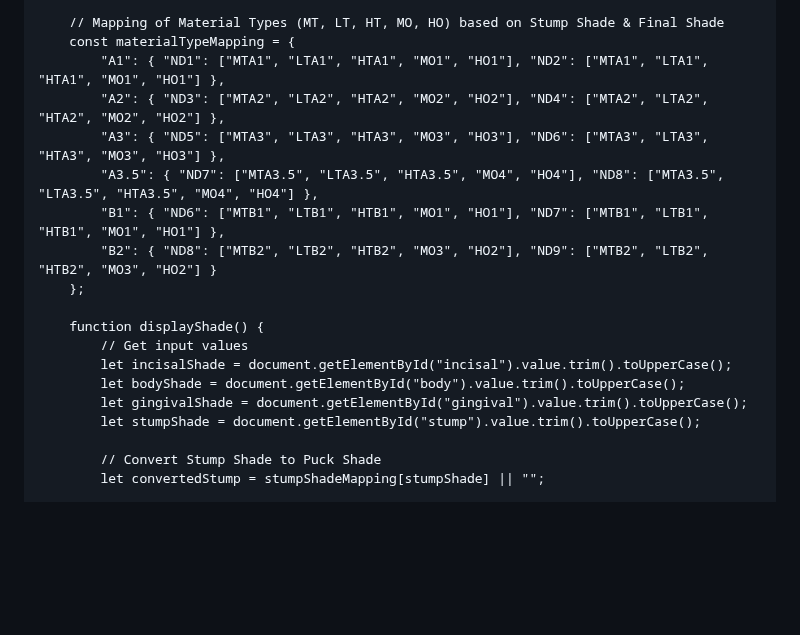
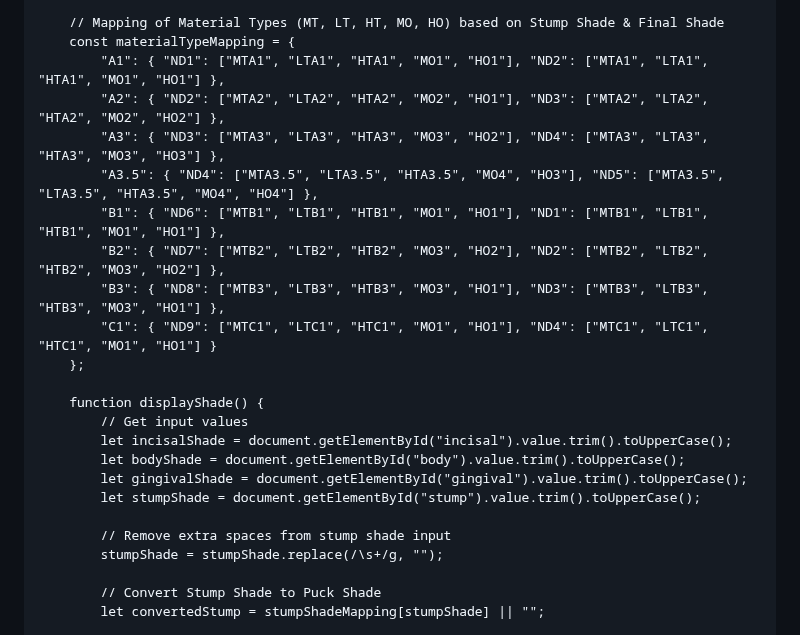
Before and after one commit to mgregoriou/Emax-Shade-Selection, a Markdown page: README.md, the part around the change. GitHub-like rendering; blank space fills up the shorter version.

```diff
--- a/README.md
+++ b/README.md
@@ -71,11 +71,13 @@
         // Mapping of Material Types (MT, LT, HT, MO, HO) based on Stump Shade & Final Shade
         const materialTypeMapping = {
             "A1": { "ND1": ["MTA1", "LTA1", "HTA1", "MO1", "HO1"], "ND2": ["MTA1", "LTA1", "HTA1", "MO1", "HO1"] },
-            "A2": { "ND3": ["MTA2", "LTA2", "HTA2", "MO2", "HO2"], "ND4": ["MTA2", "LTA2", "HTA2", "MO2", "HO2"] },
-            "A3": { "ND5": ["MTA3", "LTA3", "HTA3", "MO3", "HO3"], "ND6": ["MTA3", "LTA3", "HTA3", "MO3", "HO3"] },
-            "A3.5": { "ND7": ["MTA3.5", "LTA3.5", "HTA3.5", "MO4", "HO4"], "ND8": ["MTA3.5", "LTA3.5", "HTA3.5", "MO4", "HO4"] },
-            "B1": { "ND6": ["MTB1", "LTB1", "HTB1", "MO1", "HO1"], "ND7": ["MTB1", "LTB1", "HTB1", "MO1", "HO1"] },
-            "B2": { "ND8": ["MTB2", "LTB2", "HTB2", "MO3", "HO2"], "ND9": ["MTB2", "LTB2", "HTB2", "MO3", "HO2"] }
+            "A2": { "ND2": ["MTA2", "LTA2", "HTA2", "MO2", "HO1"], "ND3": ["MTA2", "LTA2", "HTA2", "MO2", "HO2"] },
+            "A3": { "ND3": ["MTA3", "LTA3", "HTA3", "MO3", "HO2"], "ND4": ["MTA3", "LTA3", "HTA3", "MO3", "HO3"] },
+            "A3.5": { "ND4": ["MTA3.5", "LTA3.5", "HTA3.5", "MO4", "HO3"], "ND5": ["MTA3.5", "LTA3.5", "HTA3.5", "MO4", "HO4"] },
+            "B1": { "ND6": ["MTB1", "LTB1", "HTB1", "MO1", "HO1"], "ND1": ["MTB1", "LTB1", "HTB1", "MO1", "HO1"] },
+            "B2": { "ND7": ["MTB2", "LTB2", "HTB2", "MO3", "HO2"], "ND2": ["MTB2", "LTB2", "HTB2", "MO3", "HO2"] },
+            "B3": { "ND8": ["MTB3", "LTB3", "HTB3", "MO3", "HO1"], "ND3": ["MTB3", "LTB3", "HTB3", "MO3", "HO1"] },
+            "C1": { "ND9": ["MTC1", "LTC1", "HTC1", "MO1", "HO1"], "ND4": ["MTC1", "LTC1", "HTC1", "MO1", "HO1"] }
         };
 
         function displayShade() {
@@ -84,6 +86,9 @@
             let bodyShade = document.getElementById("body").value.trim().toUpperCase();
             let gingivalShade = document.getElementById("gingival").value.trim().toUpperCase();
             let stumpShade = document.getElementById("stump").value.trim().toUpperCase();
+
+            // Remove extra spaces from stump shade input
+            stumpShade = stumpShade.replace(/\s+/g, "");
 
             // Convert Stump Shade to Puck Shade
             let convertedStump = stumpShadeMapping[stumpShade] || "";
```
